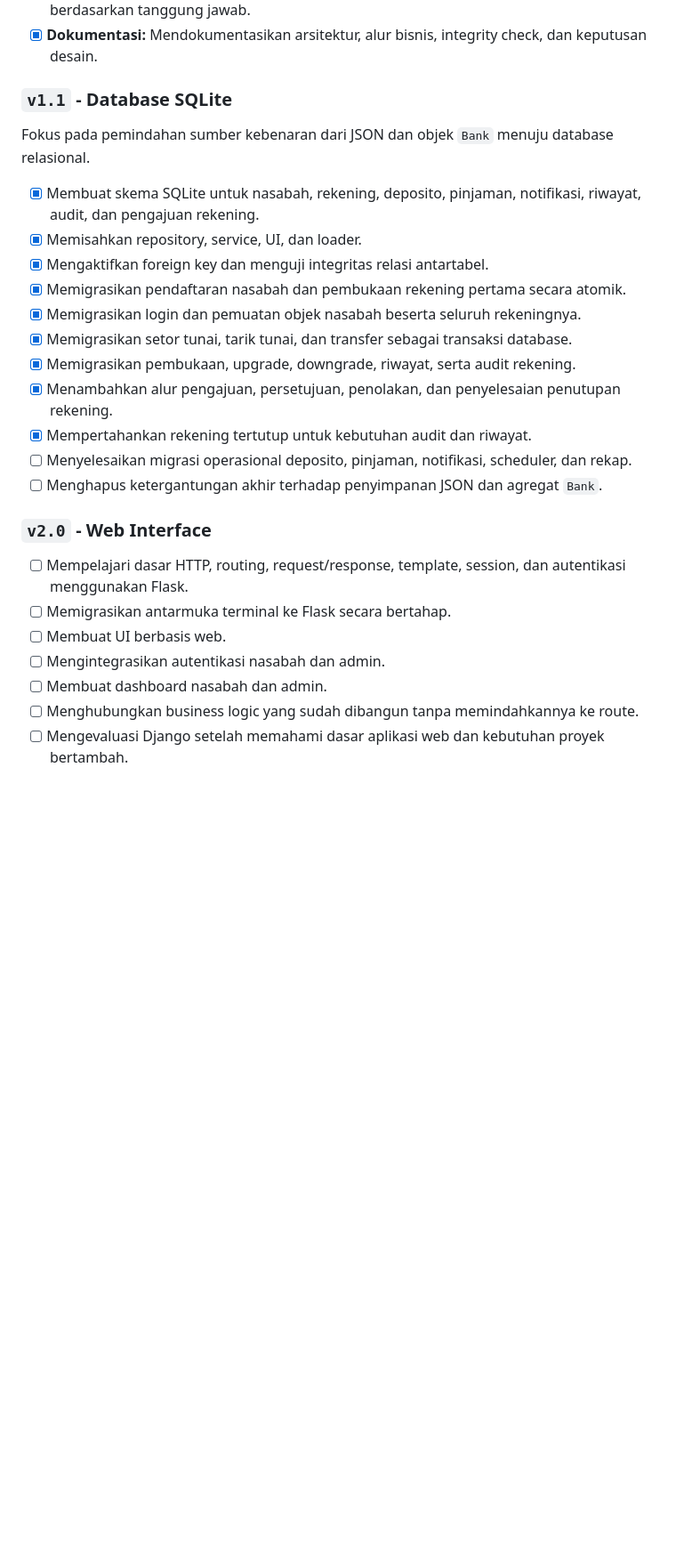
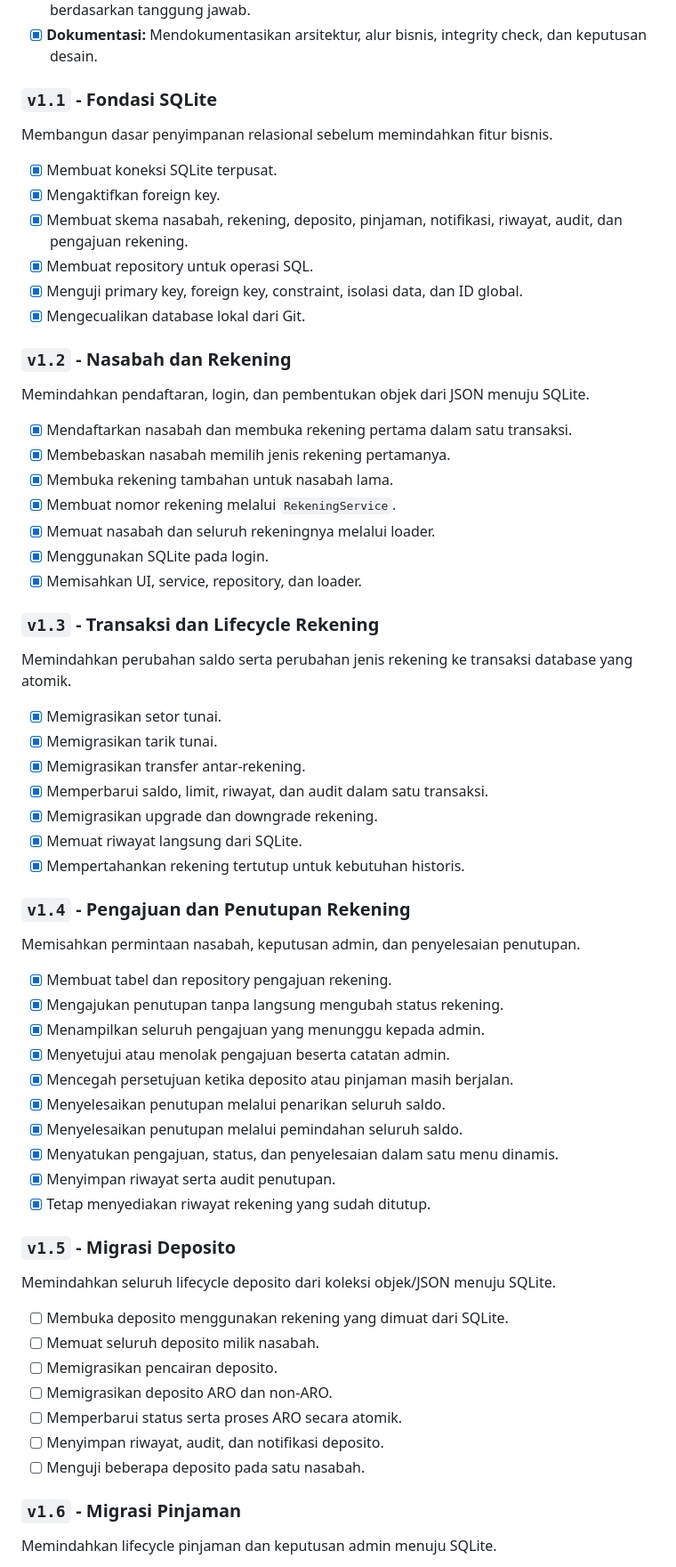
Before and after one commit to nikowahyup/bank_djago, a Markdown page: README.md, the part around one of its changes. Shown at 89% size. Rendered like a GitHub page; blank space fills up the shorter version.

Commit message:
docs: susun roadmap migrasi v1.1 hingga v2.0

```diff
--- a/README.md
+++ b/README.md
@@ -147,26 +147,63 @@ Fokus pada stabilitas, pengujian, integritas data, dan kesiapan arsitektur sebel
 - [x] **Perapian Struktur Proyek:** Memisahkan service, UI, penyimpanan, dan pengujian berdasarkan tanggung jawab.
 - [x] **Dokumentasi:** Mendokumentasikan arsitektur, alur bisnis, integrity check, dan keputusan desain.
 
-### `v1.1` - Database SQLite
-Fokus pada pemindahan sumber kebenaran dari JSON dan objek `Bank` menuju database relasional.
+### `v1.1` - Fondasi SQLite
+Membangun dasar penyimpanan relasional sebelum memindahkan fitur bisnis.
 
-- [x] Membuat skema SQLite untuk nasabah, rekening, deposito, pinjaman, notifikasi, riwayat, audit, dan pengajuan rekening.
-- [x] Memisahkan repository, service, UI, dan loader.
-- [x] Mengaktifkan foreign key dan menguji integritas relasi antartabel.
-- [x] Memigrasikan pendaftaran nasabah dan pembukaan rekening pertama secara atomik.
-- [x] Memigrasikan login dan pemuatan objek nasabah beserta seluruh rekeningnya.
-- [x] Memigrasikan setor tunai, tarik tunai, dan transfer sebagai transaksi database.
-- [x] Memigrasikan pembukaan, upgrade, downgrade, riwayat, serta audit rekening.
-- [x] Menambahkan alur pengajuan, persetujuan, penolakan, dan penyelesaian penutupan rekening.
-- [x] Mempertahankan rekening tertutup untuk kebutuhan audit dan riwayat.
-- [ ] Menyelesaikan migrasi operasional deposito, pinjaman, notifikasi, scheduler, dan rekap.
-- [ ] Menghapus ketergantungan akhir terhadap penyimpanan JSON dan agregat `Bank`.
+- [x] Membuat koneksi SQLite terpusat.
+- [x] Mengaktifkan foreign key.
+- [x] Membuat skema nasabah, rekening, deposito, pinjaman, notifikasi, riwayat, audit, dan pengajuan rekening.
+- [x] Membuat repository untuk operasi SQL.
+- [x] Menguji primary key, foreign key, constraint, isolasi data, dan ID global.
+- [x] Mengecualikan database lokal dari Git.
 
-### `v2.0` - Web Interface
-- [ ] Mempelajari dasar HTTP, routing, request/response, template, session, dan autentikasi menggunakan Flask.
-- [ ] Memigrasikan antarmuka terminal ke Flask secara bertahap.
-- [ ] Membuat UI berbasis web.
-- [ ] Mengintegrasikan autentikasi nasabah dan admin.
-- [ ] Membuat dashboard nasabah dan admin.
-- [ ] Menghubungkan business logic yang sudah dibangun tanpa memindahkannya ke route.
-- [ ] Mengevaluasi Django setelah memahami dasar aplikasi web dan kebutuhan proyek bertambah.
+### `v1.2` - Nasabah dan Rekening
+Memindahkan pendaftaran, login, dan pembentukan objek dari JSON menuju SQLite.
+
+- [x] Mendaftarkan nasabah dan membuka rekening pertama dalam satu transaksi.
+- [x] Membebaskan nasabah memilih jenis rekening pertamanya.
+- [x] Membuka rekening tambahan untuk nasabah lama.
+- [x] Membuat nomor rekening melalui `RekeningService`.
+- [x] Memuat nasabah dan seluruh rekeningnya melalui loader.
+- [x] Menggunakan SQLite pada login.
+- [x] Memisahkan UI, service, repository, dan loader.
+
+### `v1.3` - Transaksi dan Lifecycle Rekening
+Memindahkan perubahan saldo serta perubahan jenis rekening ke transaksi database yang atomik.
+
+- [x] Memigrasikan setor tunai.
+- [x] Memigrasikan tarik tunai.
+- [x] Memigrasikan transfer antar-rekening.
+- [x] Memperbarui saldo, limit, riwayat, dan audit dalam satu transaksi.
+- [x] Memigrasikan upgrade dan downgrade rekening.
+- [x] Memuat riwayat langsung dari SQLite.
+- [x] Mempertahankan rekening tertutup untuk kebutuhan historis.
+
+### `v1.4` - Pengajuan dan Penutupan Rekening
+Memisahkan permintaan nasabah, keputusan admin, dan penyelesaian penutupan.
+
+- [x] Membuat tabel dan repository pengajuan rekening.
+- [x] Mengajukan penutupan tanpa langsung mengubah status rekening.
+- [x] Menampilkan seluruh pengajuan yang menunggu kepada admin.
+- [x] Menyetujui atau menolak pengajuan beserta catatan admin.
+- [x] Mencegah persetujuan ketika deposito atau pinjaman masih berjalan.
+- [x] Menyelesaikan penutupan melalui penarikan seluruh saldo.
+- [x] Menyelesaikan penutupan melalui pemindahan seluruh saldo.
+- [x] Menyatukan pengajuan, status, dan penyelesaian dalam satu menu dinamis.
+- [x] Menyimpan riwayat serta audit penutupan.
+- [x] Tetap menyediakan riwayat rekening yang sudah ditutup.
+
+### `v1.5` - Migrasi Deposito
+Memindahkan seluruh lifecycle deposito dari koleksi objek/JSON menuju SQLite.
+
+- [ ] Membuka deposito menggunakan rekening yang dimuat dari SQLite.
+- [ ] Memuat seluruh deposito milik nasabah.
+- [ ] Memigrasikan pencairan deposito.
+- [ ] Memigrasikan deposito ARO dan non-ARO.
+- [ ] Memperbarui status serta proses ARO secara atomik.
+- [ ] Menyimpan riwayat, audit, dan notifikasi deposito.
+- [ ] Menguji beberapa deposito pada satu nasabah.
+
+### `v1.6` - Migrasi Pinjaman
+Memindahkan lifecycle pinjaman dan keputusan admin menuju SQLite.
+
```
Also changed, not shown: other parts of README.md (+55 -0 lines).
